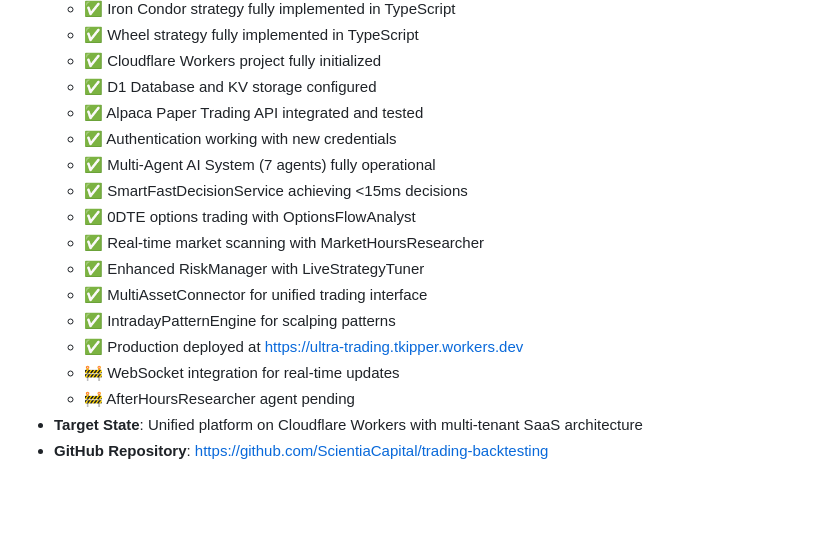
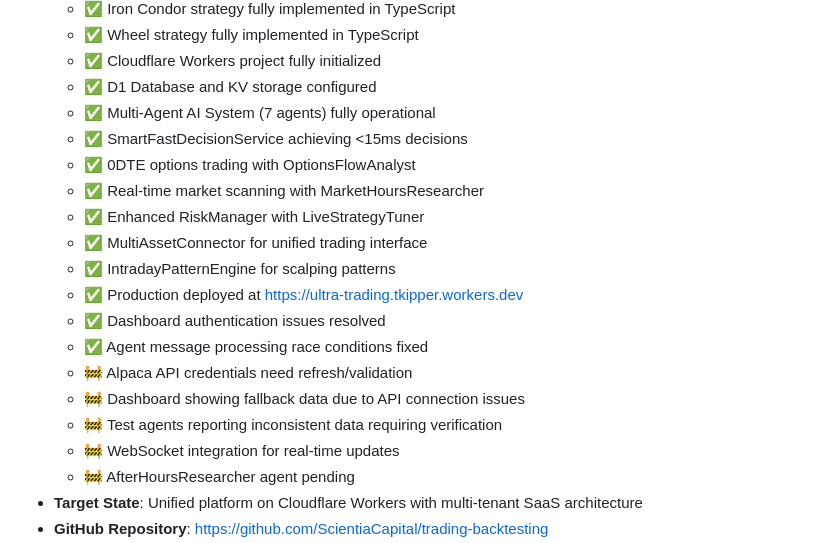
Before and after one commit to ScientiaCapital/trading-backtesting, a Markdown page: CLAUDE.md, the part around the change. Drawn GitHub-style; blank space fills up the shorter version.

```diff
--- a/CLAUDE.md
+++ b/CLAUDE.md
@@ -30,8 +30,6 @@ A next-generation trading platform combining fastquant (backtesting) with Alpaca
   - ✅ Wheel strategy fully implemented in TypeScript
   - ✅ Cloudflare Workers project fully initialized
   - ✅ D1 Database and KV storage configured
-  - ✅ Alpaca Paper Trading API integrated and tested
-  - ✅ Authentication working with new credentials
   - ✅ Multi-Agent AI System (7 agents) fully operational
   - ✅ SmartFastDecisionService achieving <15ms decisions
   - ✅ 0DTE options trading with OptionsFlowAnalyst
@@ -40,6 +38,11 @@ A next-generation trading platform combining fastquant (backtesting) with Alpaca
   - ✅ MultiAssetConnector for unified trading interface
   - ✅ IntradayPatternEngine for scalping patterns
   - ✅ Production deployed at https://ultra-trading.tkipper.workers.dev
+  - ✅ Dashboard authentication issues resolved
+  - ✅ Agent message processing race conditions fixed
+  - 🚧 Alpaca API credentials need refresh/validation
+  - 🚧 Dashboard showing fallback data due to API connection issues
+  - 🚧 Test agents reporting inconsistent data requiring verification
   - 🚧 WebSocket integration for real-time updates
   - 🚧 AfterHoursResearcher agent pending
 - **Target State**: Unified platform on Cloudflare Workers with multi-tenant SaaS architecture
```
Also changed, not shown: ProjectContextEngineering.md (+12 -4 lines), ProjectTasks.md (+41 -6 lines).
